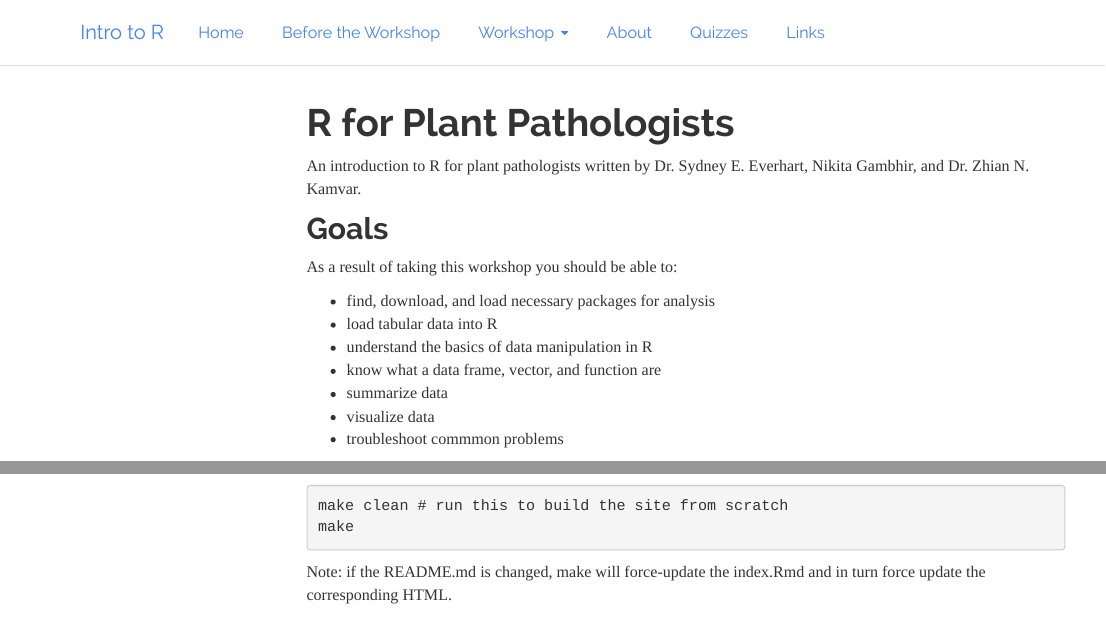
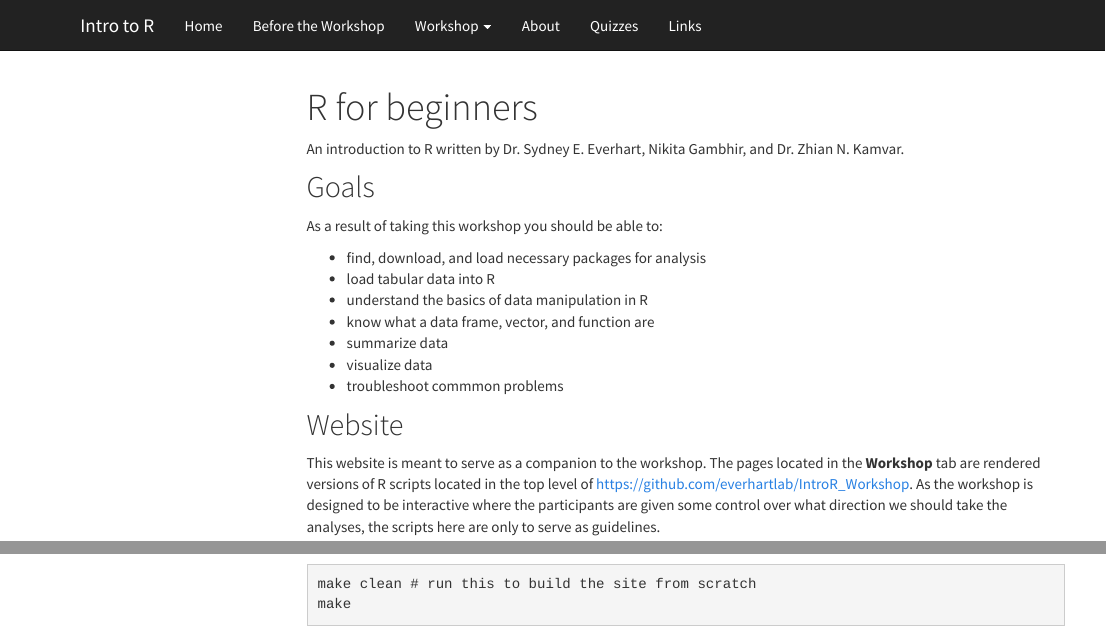
Before and after one commit to everhartlab/APS_IntroR_2020, an R Markdown document (docs/index.Rmd): the page in a window 1100 px wide, from its top, and a second part further down, joined at a grey line. Rendered offline with R 4.5, knitr and Pandoc, with nearby package versions; a font, style sheet, LaTeX package, included part or bibliography that could not be used is replaced or left out; menus at the side of the page are left out.

Commit message:
Modified Website

```diff
--- a/docs/index.Rmd
+++ b/docs/index.Rmd
@@ -1,9 +1,9 @@
 ---
-title: "R for Plant Pathologists"
+title: "R for beginners"
 ---
 
 
-An introduction to R for plant pathologists written by Dr. Sydney E. Everhart, Nikita Gambhir, and Dr. Zhian N. Kamvar.
+An introduction to R written by Dr. Sydney E. Everhart, Nikita Gambhir, and Dr. Zhian N. Kamvar.
 
 ## Goals
 
```
Also changed, not shown: docs/about.Rmd (+5 -0 lines), docs/_site.yml, 10 other files.
